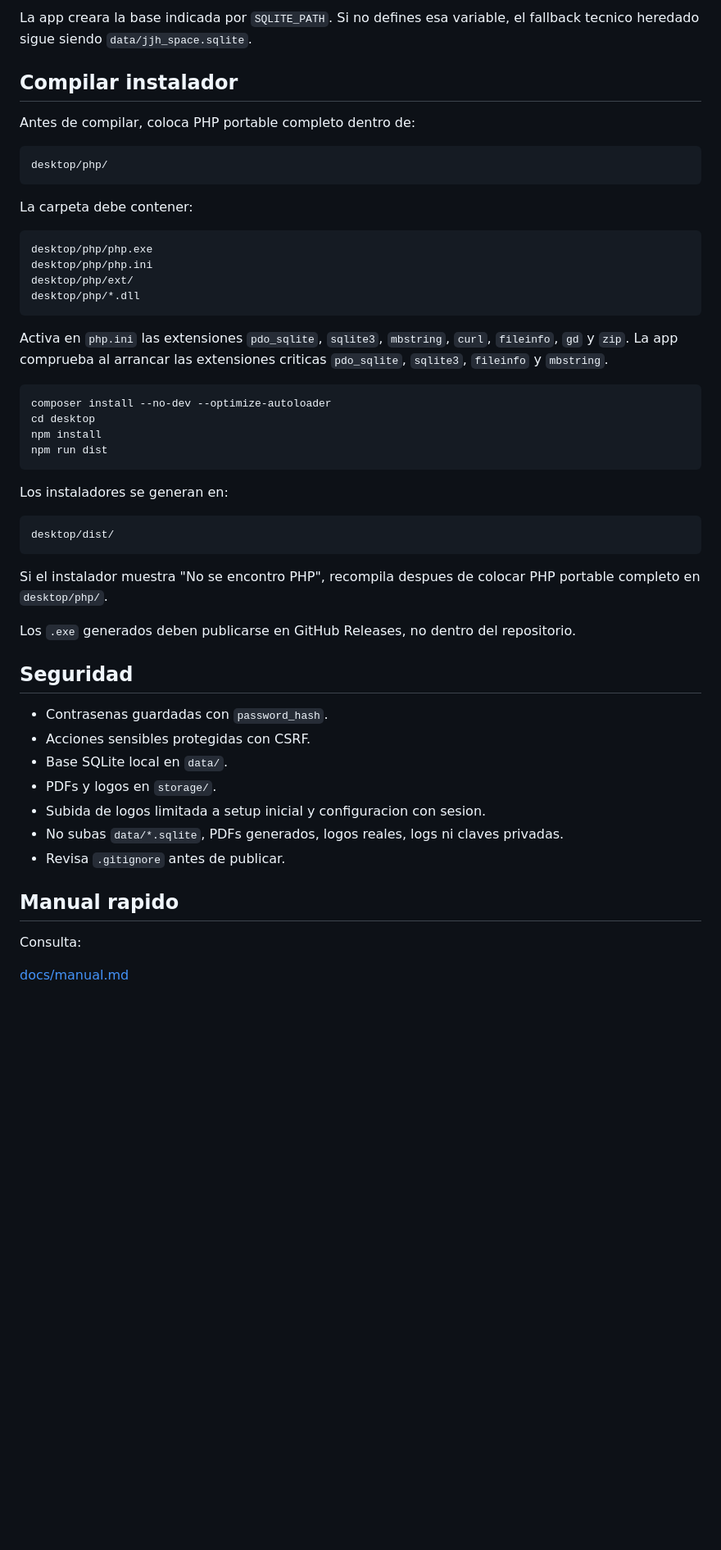
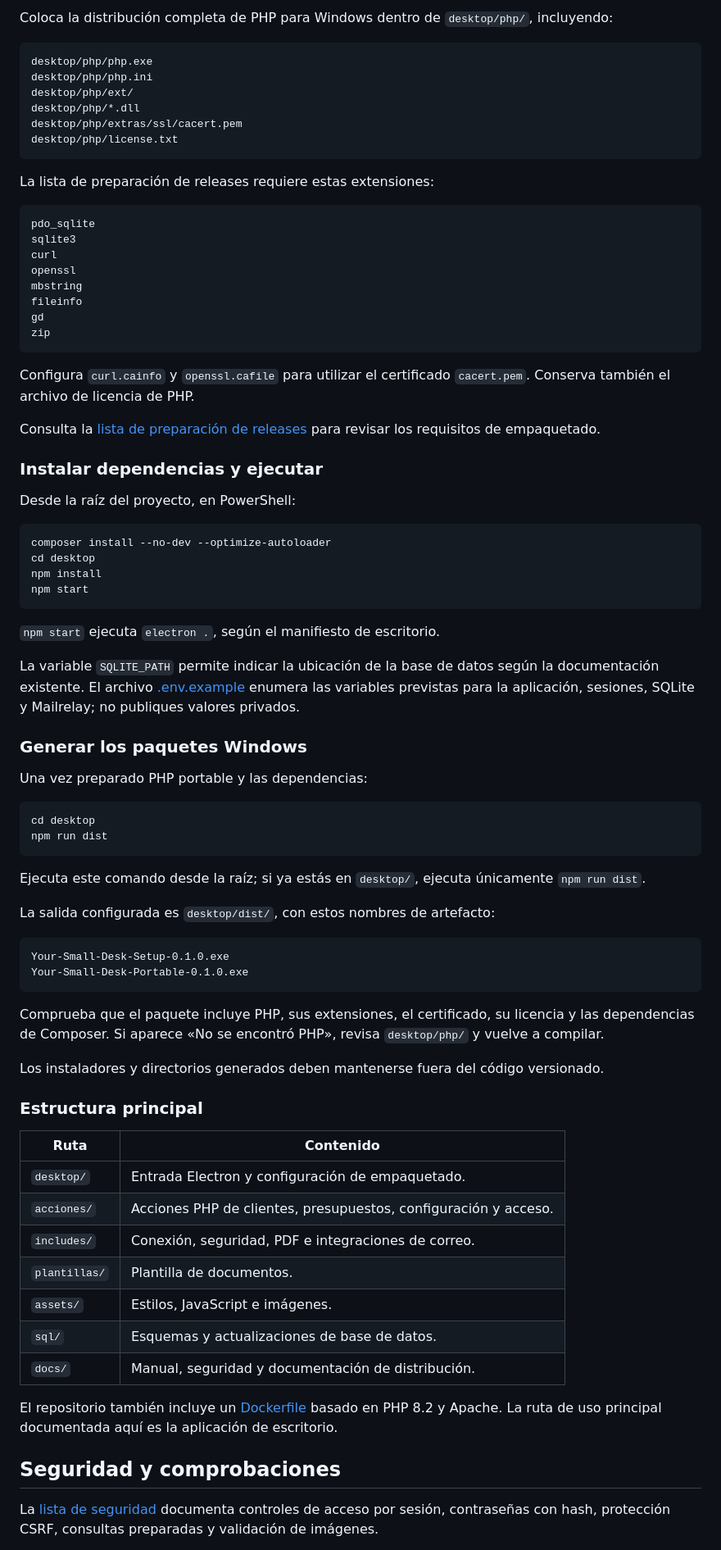
Before and after one commit to DiegoHA17/Your-Small-Desk, a Markdown page: README.md, the part around one of its changes. Shown at 82% size. Drawn GitHub-style; blank space fills up the shorter version.

````diff
--- a/README.md
+++ b/README.md
@@ -159,55 +98,84 @@ npm start
 
-La app creara la base indicada por `SQLITE_PATH`. Si no defines esa variable, el fallback tecnico heredado sigue siendo `data/jjh_space.sqlite`.
-
-## Compilar instalador
-
-Antes de compilar, coloca PHP portable completo dentro de:
-
-```text
-desktop/php/
-```
-
-La carpeta debe contener:
+Coloca la distribución completa de PHP para Windows dentro de `desktop/php/`, incluyendo:
 
 ```text
 desktop/php/php.exe
 desktop/php/php.ini
 desktop/php/ext/
 desktop/php/*.dll
+desktop/php/extras/ssl/cacert.pem
+desktop/php/license.txt
 ```
 
-Activa en `php.ini` las extensiones `pdo_sqlite`, `sqlite3`, `mbstring`, `curl`, `fileinfo`, `gd` y `zip`. La app comprueba al arrancar las extensiones criticas `pdo_sqlite`, `sqlite3`, `fileinfo` y `mbstring`.
+La lista de preparación de releases requiere estas extensiones:
+
+```text
+pdo_sqlite
+sqlite3
+curl
+openssl
+mbstring
+fileinfo
+gd
+zip
+```
+
+Configura `curl.cainfo` y `openssl.cafile` para utilizar el certificado `cacert.pem`. Conserva también el archivo de licencia de PHP.
+
+Consulta la [lista de preparación de releases](docs/github-release-checklist.md) para revisar los requisitos de empaquetado.
+
+### Instalar dependencias y ejecutar
+
+Desde la raíz del proyecto, en PowerShell:
 
 ```powershell
 composer install --no-dev --optimize-autoloader
 cd desktop
 npm install
+npm start
+```
+
+`npm start` ejecuta `electron .`, según el manifiesto de escritorio.
+
+La variable `SQLITE_PATH` permite indicar la ubicación de la base de datos según la documentación existente. El archivo [.env.example](.env.example) enumera las variables previstas para la aplicación, sesiones, SQLite y Mailrelay; no publiques valores privados.
+
+### Generar los paquetes Windows
+
+Una vez preparado PHP portable y las dependencias:
+
+```powershell
+cd desktop
 npm run dist
 ```
 
-Los instaladores se generan en:
+Ejecuta este comando desde la raíz; si ya estás en `desktop/`, ejecuta únicamente `npm run dist`.
+
+La salida configurada es `desktop/dist/`, con estos nombres de artefacto:
 
 ```text
-desktop/dist/
+Your-Small-Desk-Setup-0.1.0.exe
+Your-Small-Desk-Portable-0.1.0.exe
 ```
 
-Si el instalador muestra "No se encontro PHP", recompila despues de colocar PHP portable completo en `desktop/php/`.
+Comprueba que el paquete incluye PHP, sus extensiones, el certificado, su licencia y las dependencias de Composer. Si aparece «No se encontró PHP», revisa `desktop/php/` y vuelve a compilar.
 
-Los `.exe` generados deben publicarse en GitHub Releases, no dentro del repositorio.
+Los instaladores y directorios generados deben mantenerse fuera del código versionado.
 
-## Seguridad
+### Estructura principal
 
-- Contrasenas guardadas con `password_hash`.
-- Acciones sensibles protegidas con CSRF.
-- Base SQLite local en `data/`.
-- PDFs y logos en `storage/`.
-- Subida de logos limitada a setup inicial y configuracion con sesion.
-- No subas `data/*.sqlite`, PDFs generados, logos reales, logs ni claves privadas.
-- Revisa `.gitignore` antes de publicar.
+| Ruta | Contenido |
+| --- | --- |
+| `desktop/` | Entrada Electron y configuración de empaquetado. |
+| `acciones/` | Acciones PHP de clientes, presupuestos, configuración y acceso. |
+| `includes/` | Conexión, seguridad, PDF e integraciones de correo. |
+| `plantillas/` | Plantilla de documentos. |
+| `assets/` | Estilos, JavaScript e imágenes. |
+| `sql/` | Esquemas y actualizaciones de base de datos. |
+| `docs/` | Manual, seguridad y documentación de distribución. |
 
-## Manual rapido
+El repositorio también incluye un [Dockerfile](Dockerfile) basado en PHP 8.2 y Apache. La ruta de uso principal documentada aquí es la aplicación de escritorio.
 
-Consulta:
+## Seguridad y comprobaciones
 
-[docs/manual.md](docs/manual.md)
+La [lista de seguridad](docs/security-checklist.md) documenta controles de acceso por sesión, contraseñas con hash, protección CSRF, consultas preparadas y validación de imágenes.
 
````
Also changed, not shown: other parts of README.md (+67 -137 lines).
